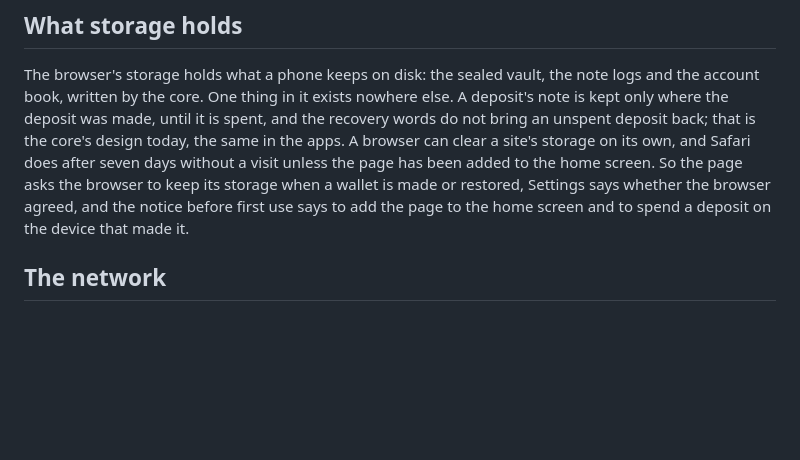
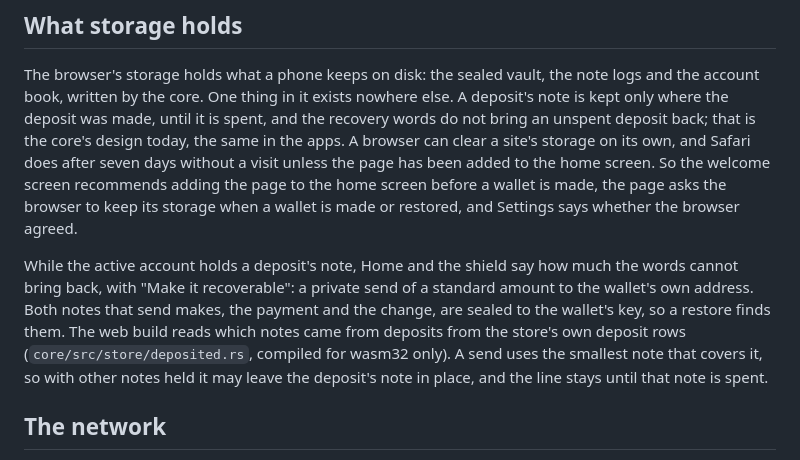
Before and after one commit to NON-OS/shield-core, a Markdown page: docs/web.md, the part around the change. Drawn GitHub-style; blank space fills up the shorter version.

Commit message:
Describe the deposit reminder in the web docs

```diff
--- a/docs/web.md
+++ b/docs/web.md
@@ -52,9 +52,17 @@ account book, written by the core. One thing in it exists nowhere else. A deposi
 where the deposit was made, until it is spent, and the recovery words do not bring an unspent
 deposit back; that is the core's design today, the same in the apps. A browser can clear a site's
 storage on its own, and Safari does after seven days without a visit unless the page has been added
-to the home screen. So the page asks the browser to keep its storage when a wallet is made or
-restored, Settings says whether the browser agreed, and the notice before first use says to add the
-page to the home screen and to spend a deposit on the device that made it.
+to the home screen. So the welcome screen recommends adding the page to the home screen before a
+wallet is made, the page asks the browser to keep its storage when a wallet is made or restored, and
+Settings says whether the browser agreed.
+
+While the active account holds a deposit's note, Home and the shield say how much the words cannot
+bring back, with "Make it recoverable": a private send of a standard amount to the wallet's own
+address. Both notes that send makes, the payment and the change, are sealed to the wallet's key, so
+a restore finds them. The web build reads which notes came from deposits from the store's own
+deposit rows (`core/src/store/deposited.rs`, compiled for wasm32 only). A send uses the smallest
+note that covers it, so with other notes held it may leave the deposit's note in place, and the line
+stays until that note is spent.
 
 ## The network
 
```
Also changed, not shown: docs/web-parity.md (+1 -0 lines).
